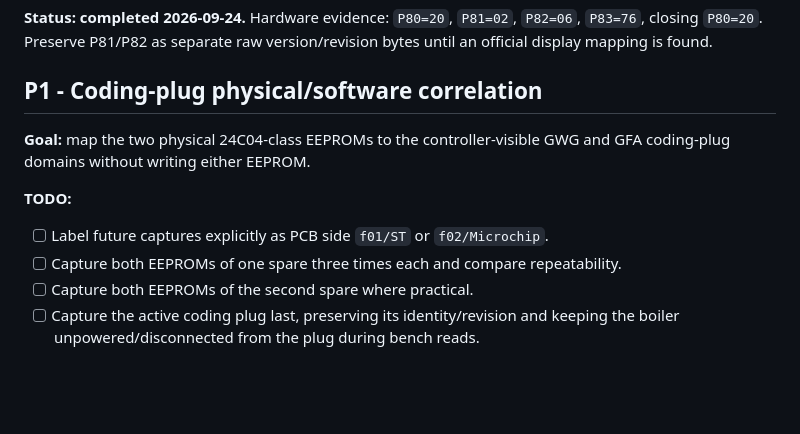
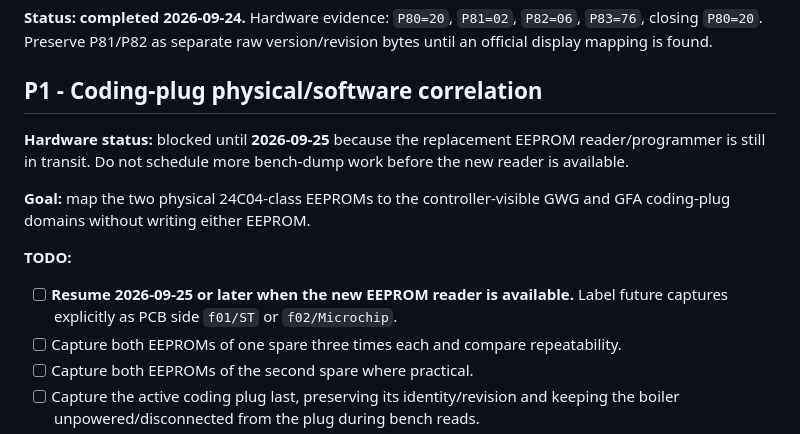
Before and after one commit to SaulGoodman1337/optolink, a Markdown page: docs/research-plan-2026-09-24.md, the part around the change. Drawn GitHub-style; blank space fills up the shorter version.

Commit message:
docs(research): defer EEPROM bench work until replacement reader arrives

```diff
--- a/docs/research-plan-2026-09-24.md
+++ b/docs/research-plan-2026-09-24.md
@@ -81,11 +81,13 @@ The read transport is already production-verified. The missing identity fields a
 
 ## P1 - Coding-plug physical/software correlation
 
+**Hardware status:** blocked until **2026-09-25** because the replacement EEPROM reader/programmer is still in transit. Do not schedule more bench-dump work before the new reader is available.
+
 **Goal:** map the two physical 24C04-class EEPROMs to the controller-visible GWG and GFA coding-plug domains without writing either EEPROM.
 
 **TODO:**
 
-- [ ] Label future captures explicitly as PCB side `f01/ST` or `f02/Microchip`.
+- [ ] **Resume 2026-09-25 or later when the new EEPROM reader is available.** Label future captures explicitly as PCB side `f01/ST` or `f02/Microchip`.
 - [ ] Capture both EEPROMs of one spare three times each and compare repeatability.
 - [ ] Capture both EEPROMs of the second spare where practical.
 - [ ] Capture the active coding plug last, preserving its identity/revision and keeping the boiler unpowered/disconnected from the plug during bench reads.
```
